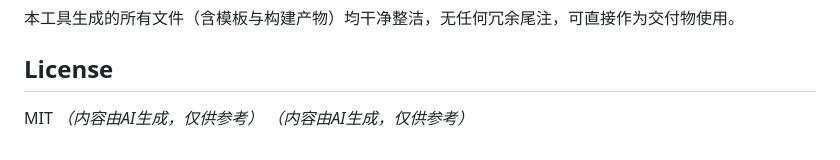
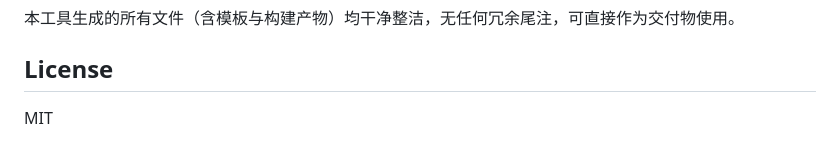
Before and after one commit to YUfeng12TA/freedom, a Markdown page: README.md, the part around the change. GitHub-like rendering.

Commit message:
Remove AI-generated content notes
Removed AI-generated content notes from README.

```diff
--- a/README.md
+++ b/README.md
@@ -200,5 +200,3 @@ export default {
 ## License
 
 MIT
-*（内容由AI生成，仅供参考）*
-*（内容由AI生成，仅供参考）*
```
